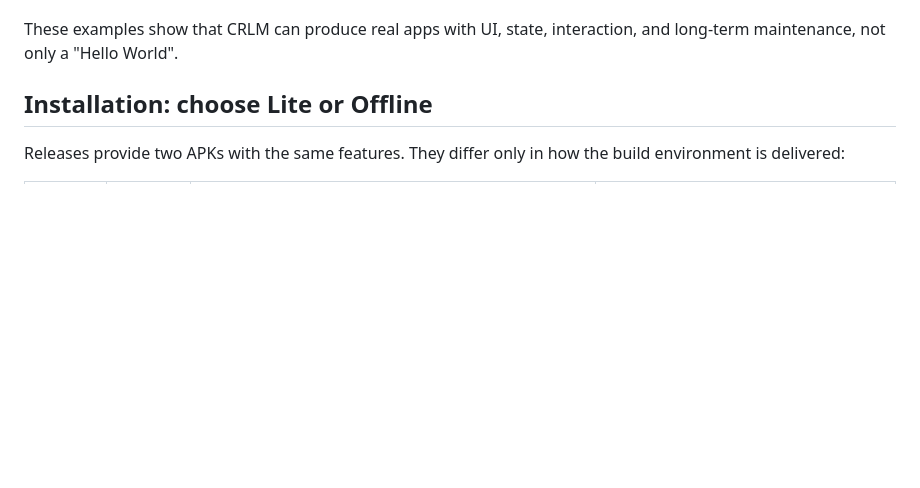
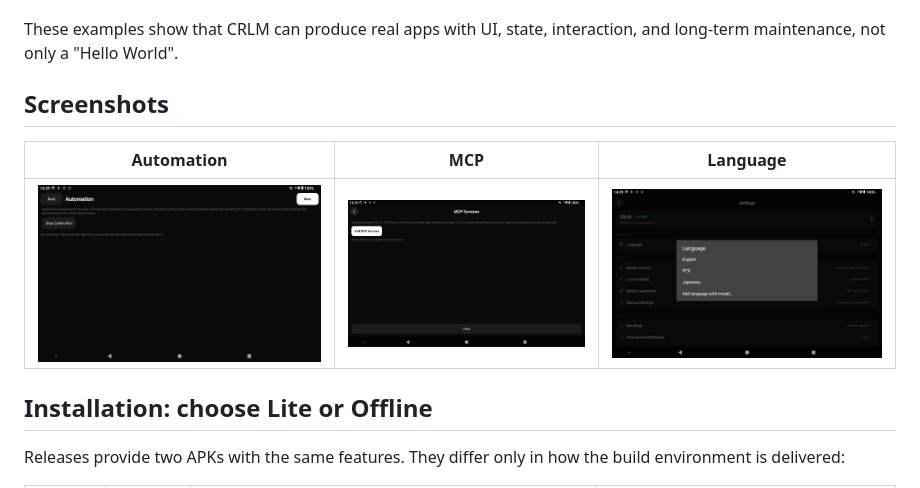
Before and after one commit to hakulla/CRLM, a Markdown page: README.md, the part around the change. Rendered like a GitHub page; pictures changed too: docs/images/automation.png (added), docs/images/language.png (added), docs/images/mcp.png (added); blank space fills up the shorter version.

Commit message:
Add English UI screenshots to README

```diff
--- a/README.md
+++ b/README.md
@@ -72,6 +72,12 @@ These are the kinds of apps the agent has built, iterated, and installed on a ph
 
 These examples show that CRLM can produce real apps with UI, state, interaction, and long-term
 maintenance, not only a "Hello World".
+
+## Screenshots
+
+| Automation | MCP | Language |
+| --- | --- | --- |
+| ![Automation](docs/images/automation.png) | ![MCP Services](docs/images/mcp.png) | ![Language](docs/images/language.png) |
 
 ## Installation: choose Lite or Offline
 
```
